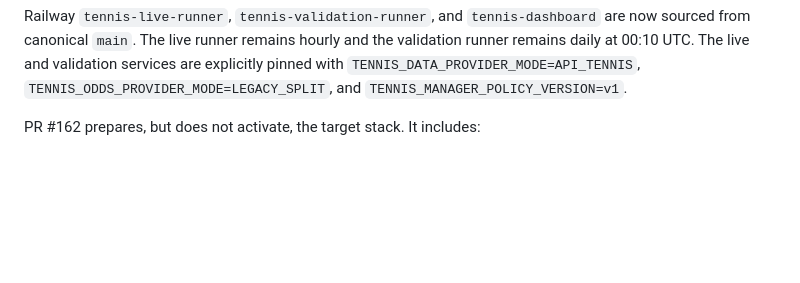
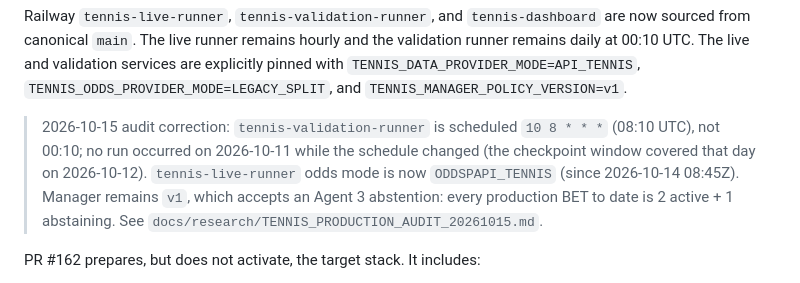
Before and after one commit to miiiigs/sports-edge-tennis, a Markdown page: docs/PROJECT_STATUS.md, the part around the change. Drawn GitHub-style; blank space fills up the shorter version.

````diff
--- a/docs/PROJECT_STATUS.md
+++ b/docs/PROJECT_STATUS.md
@@ -19,6 +19,8 @@ TARGET ACTIVATION: BLOCKED / NOT YET AUTHORIZED
 ```
 
 Railway `tennis-live-runner`, `tennis-validation-runner`, and `tennis-dashboard` are now sourced from canonical `main`. The live runner remains hourly and the validation runner remains daily at 00:10 UTC. The live and validation services are explicitly pinned with `TENNIS_DATA_PROVIDER_MODE=API_TENNIS`, `TENNIS_ODDS_PROVIDER_MODE=LEGACY_SPLIT`, and `TENNIS_MANAGER_POLICY_VERSION=v1`.
+
+> 2026-10-15 audit correction: `tennis-validation-runner` is scheduled `10 8 * * *` (08:10 UTC), not 00:10; no run occurred on 2026-10-11 while the schedule changed (the checkpoint window covered that day on 2026-10-12). `tennis-live-runner` odds mode is now `ODDSPAPI_TENNIS` (since 2026-10-14 08:45Z). Manager remains `v1`, which accepts an Agent 3 abstention: every production BET to date is 2 active + 1 abstaining. See `docs/research/TENNIS_PRODUCTION_AUDIT_20261015.md`.
 
 PR #162 prepares, but does not activate, the target stack. It includes:
 
````
Also changed, not shown: docs/API_TENNIS_ODDSPAPI_CUTOVER.md (+8 -2 lines), docs/research/TENNIS_PRODUCTION_AUDIT_20261015.md (added, +151 -0 lines).
